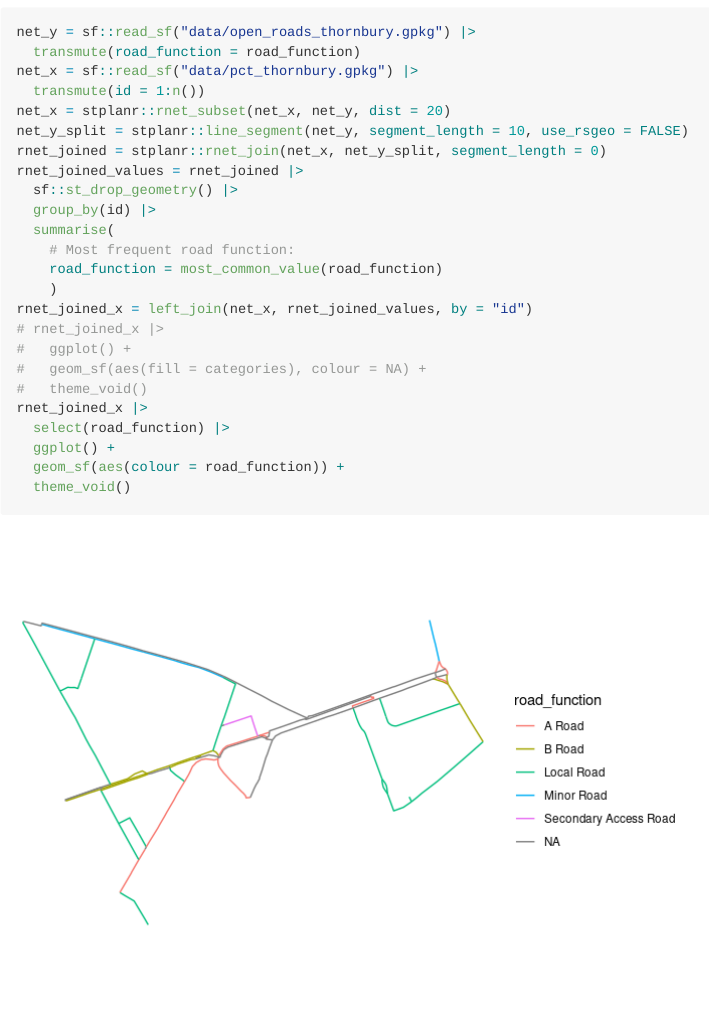
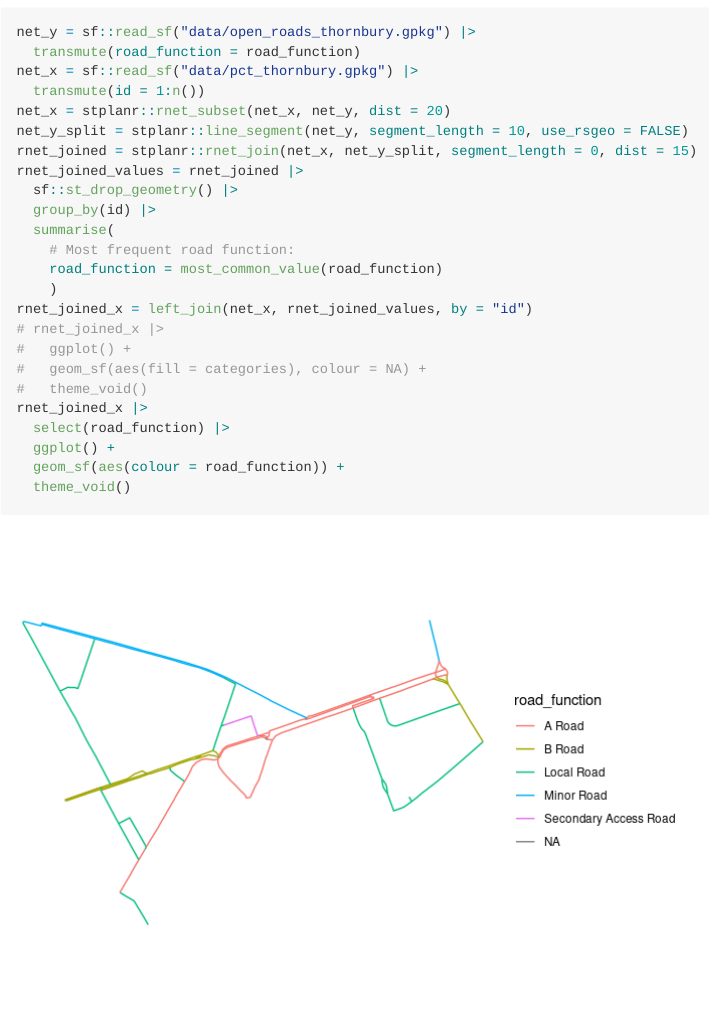
Before and after one commit to acteng/network-join-demos, a Quarto document (README.qmd): the page in a window 1100 px wide, from 5280 px down. The pictures show the output file README.md that the author committed with the source, drawn offline in the style of GitHub.

Commit message:
Nice road function result

```diff
--- a/README.qmd
+++ b/README.qmd
@@ -336,7 +336,7 @@ net_x = sf::read_sf("data/pct_thornbury.gpkg") |>
   transmute(id = 1:n())
 net_x = stplanr::rnet_subset(net_x, net_y, dist = 20)
 net_y_split = stplanr::line_segment(net_y, segment_length = 10, use_rsgeo = FALSE)
-rnet_joined = stplanr::rnet_join(net_x, net_y_split, segment_length = 0)
+rnet_joined = stplanr::rnet_join(net_x, net_y_split, segment_length = 0, dist = 15)
 rnet_joined_values = rnet_joined |>
   sf::st_drop_geometry() |>
   group_by(id) |>
```
Also changed, not shown: README.md, README_files/figure-commonmark/rnet-join-classify-1.png.
